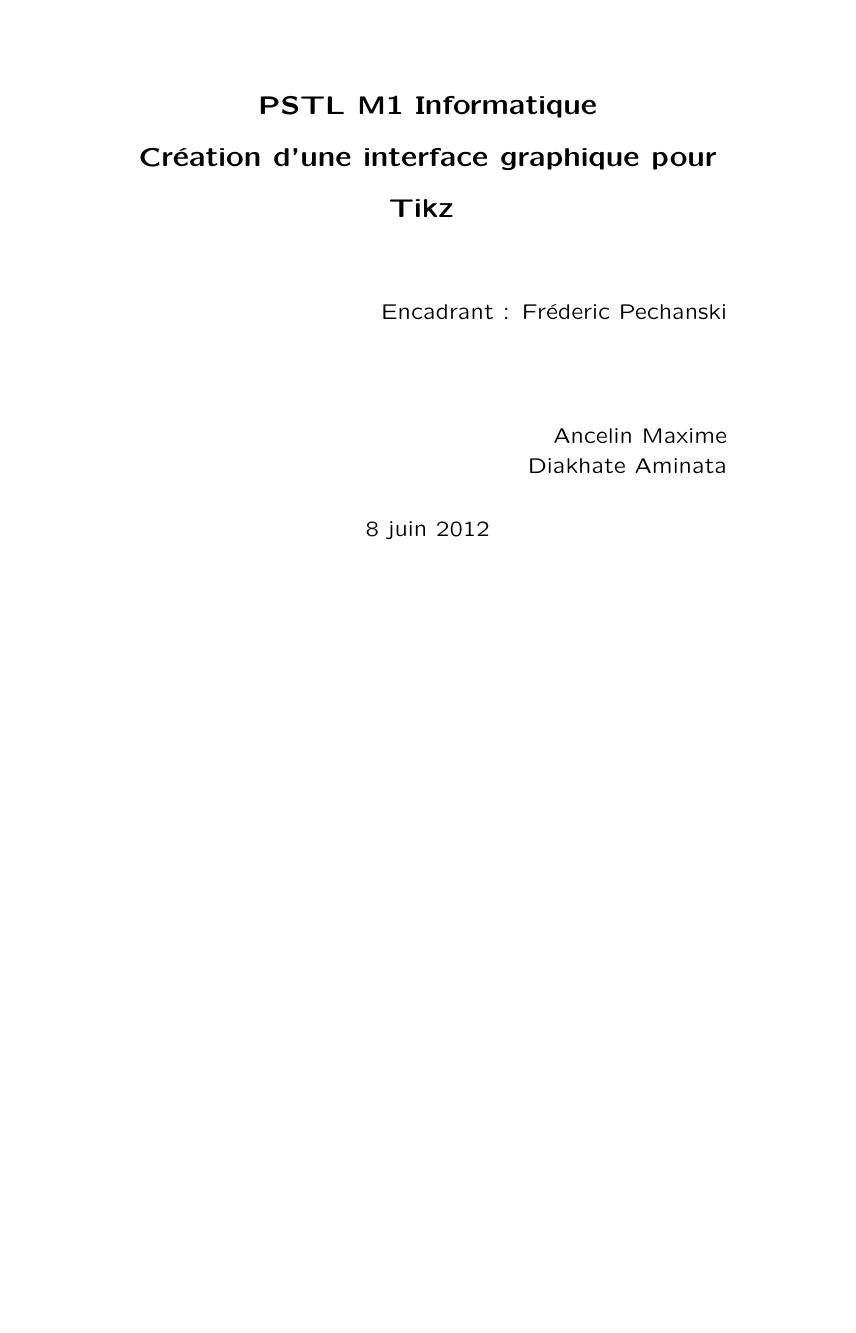
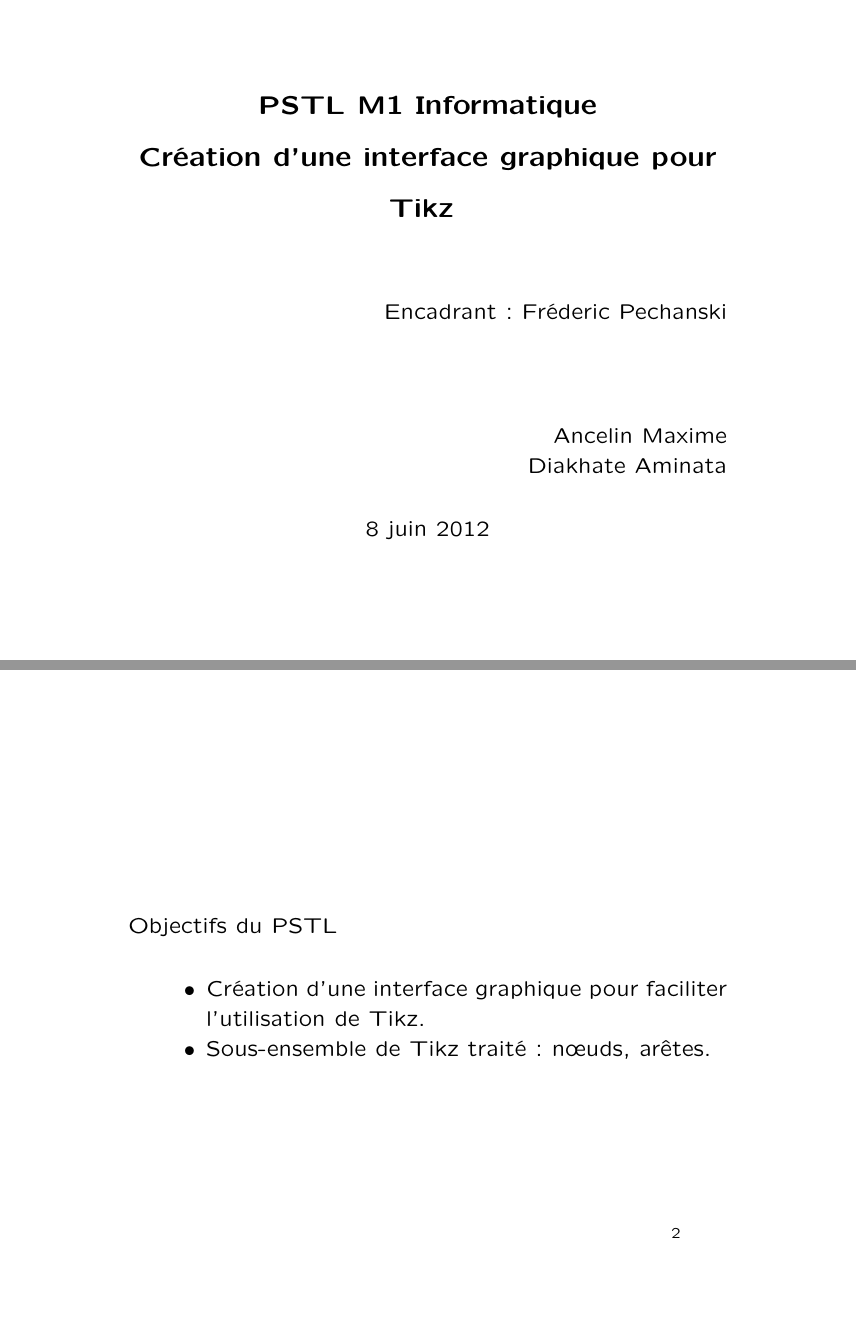
Before and after one commit to mancelin/tikzg_pstl, LaTeX slides (pre_pstl/pre_pstl.tex): page 1 of 2 before the commit and pages 1 and 3 of 3 after it, the two joined at a grey line, the shorter picture padded with empty space. Compiled offline with pdfLaTeX.

Commit message:
slide jusqua 3, a styler et rajouter images

```diff
--- a/pre_pstl/pre_pstl.tex
+++ b/pre_pstl/pre_pstl.tex
@@ -2,7 +2,13 @@
 \usepackage[landscape]{geometry}
 \usepackage[dvips]{color}
 \usepackage[utf8]{inputenc}
+\usepackage[T1]{fontenc}
 \usepackage{graphicx}
+\usepackage[french]{babel}
+\usepackage{listingsutf8}
+\usepackage{verbatim}
+\usepackage{calc}
+\usepackage{tikz}
 
 \newcommand{\spacer}{\rule[-3mm]{0mm}{8mm}}
 
@@ -23,6 +29,8 @@ Ancelin Maxime\\
 \date{8 juin 2012}
 
 \begin{document}
+\renewcommand{\labelitemi}{$\bullet$}
+
 %%%%%%%%%%%%%%%%%%%%%%%%===Slide 1 - Titre
 \maketitle
 
@@ -56,8 +64,20 @@ Plan
 
 %%%%%%%%%%%%%%%%%%%%%%%%===Slide 3 - OBJECTIFS DU PSTL
 \begin{slide}
+Objectifs du PSTL
 
+\begin{itemize}
+
+\item Création d'une interface graphique pour
+faciliter\\ l'utilisation de Tikz.
+
+\item Sous-ensemble de Tikz traité : nœuds,
+arêtes.
+
+\end{itemize}
 \end{slide}
 
 
+
+
 \end{document}
```
